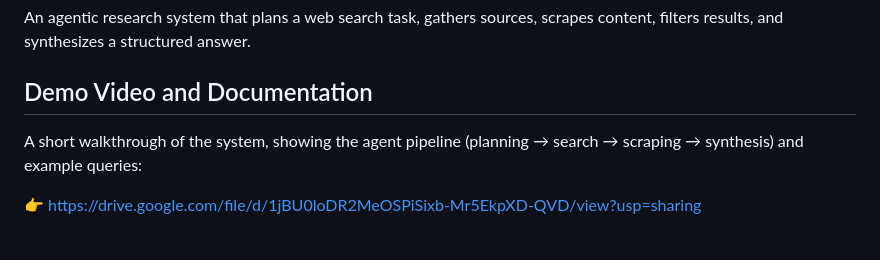
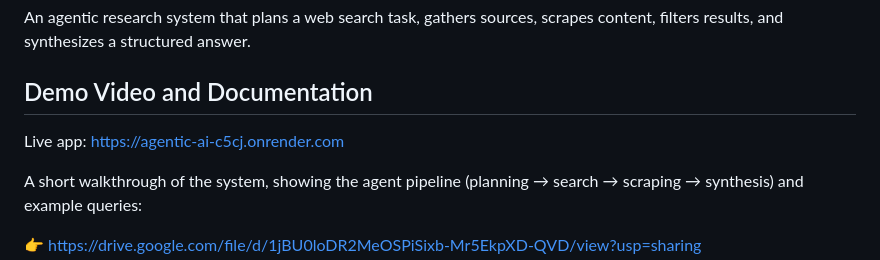
Before and after one commit to NishadShirodkar/Agentic_AI, a Markdown page: README.md, the part around the change. Drawn GitHub-style; blank space fills up the shorter version.

Commit message:
added live link

```diff
--- a/README.md
+++ b/README.md
@@ -3,6 +3,8 @@
 An agentic research system that plans a web search task, gathers sources, scrapes content, filters results, and synthesizes a structured answer.
 
 ## Demo Video and Documentation
+
+Live app: https://agentic-ai-c5cj.onrender.com
 
 A short walkthrough of the system, showing the agent pipeline (planning → search → scraping → synthesis) and example queries:
 
```
